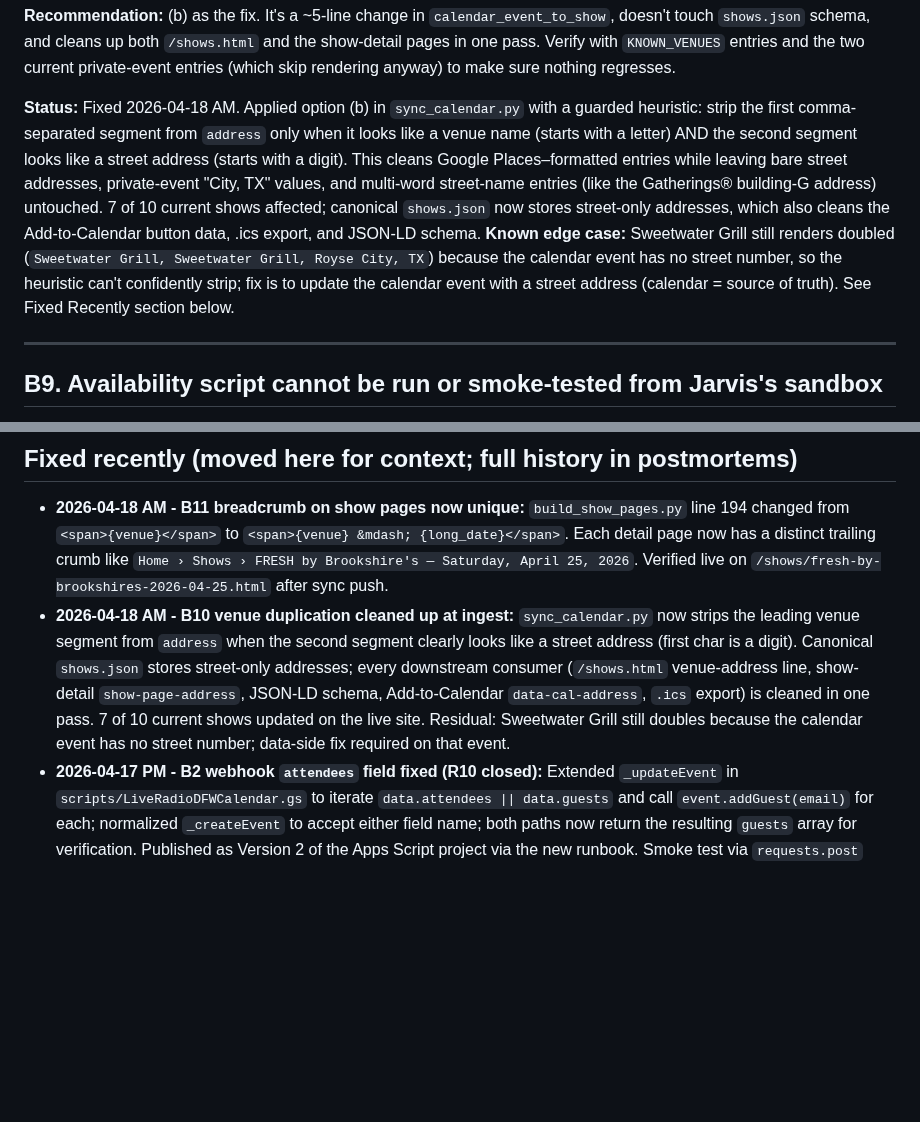
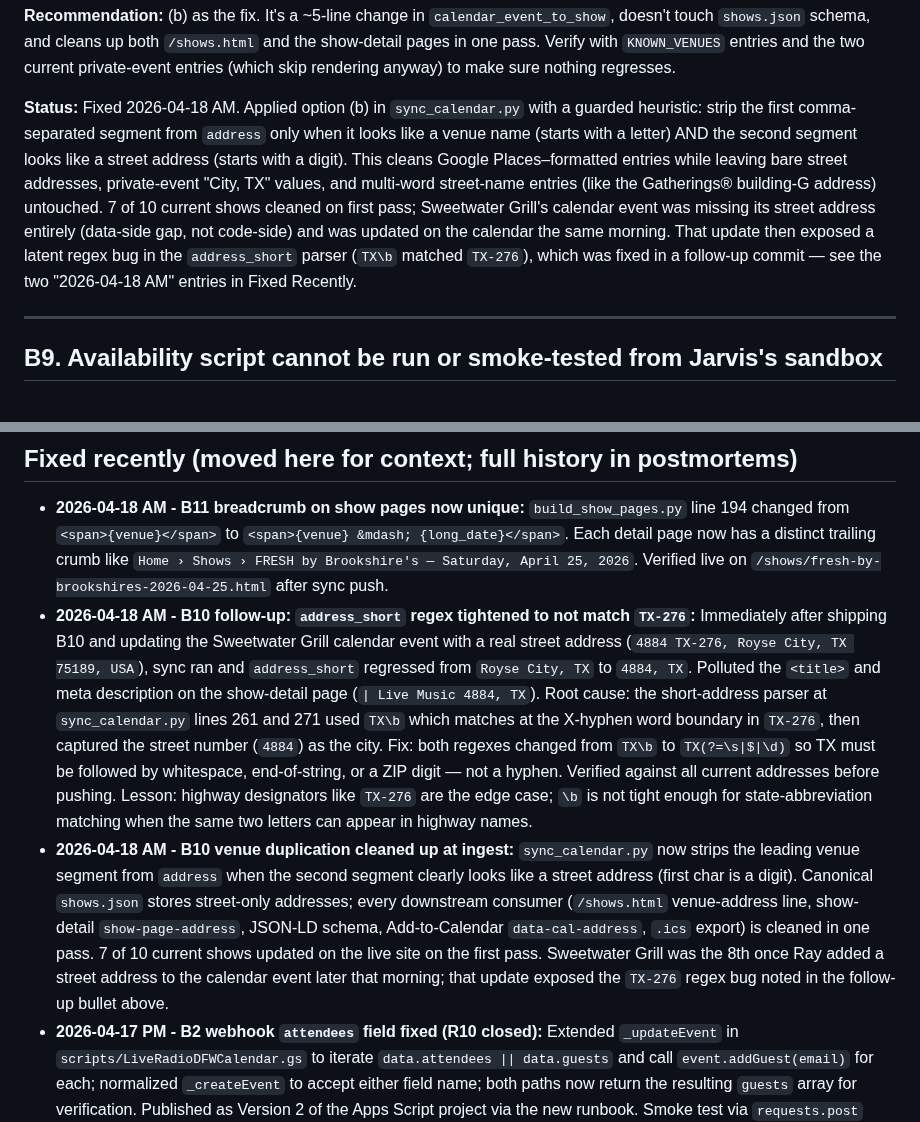
Before and after one commit to TicoRicoRay/liveradiodfw-site, a Markdown page: docs/bugs.md, 2 parts joined by grey strips. GitHub-like rendering; blank space fills up the shorter version.

Commit message:
docs: B10 follow-up - address_short regex tightened for TX-276
Sweetwater Grill's calendar event location was missing a street
address, so on the first B10 pass the heuristic (correctly) left it
alone and the card still rendered 'Sweetwater Grill, Sweetwater Grill,
Royse City, TX'. Ray updated the calendar event to the real address
('4884 TX-276, Royse City, TX 75189, USA'). Next sync pass then
regressed address_short from 'Royse City, TX' to '4884, TX', which
polluted the <title> and meta description of the detail page as
'| Live Music 4884, TX'.

Root cause: address_short parser used re.match/re.search with 'TX\\b'
which matches at the X-hyphen boundary in 'TX-276', then captured
the street number as the 'city' before TX. Fixed by requiring TX to
be followed by whitespace, end-of-string, or a ZIP digit:

    TX\\b  →  TX(?=\\s|$|\\d)

Validated against all current addresses before pushing. Sweetwater
Grill now correctly shows 'Royse City, TX' in short-address
consumers. Updated the main B10 entry status to reflect the full
arc and added a detailed follow-up bullet to Fixed Recently.

```diff
--- a/docs/bugs.md
+++ b/docs/bugs.md
@@ -269,7 +269,7 @@ lines.append(f'          <p class="venue-address">{s["venue"]}, {s["address"]}</
 
 **Recommendation:** (b) as the fix. It's a ~5-line change in `calendar_event_to_show`, doesn't touch `shows.json` schema, and cleans up both `/shows.html` and the show-detail pages in one pass. Verify with `KNOWN_VENUES` entries and the two current private-event entries (which skip rendering anyway) to make sure nothing regresses.
 
-**Status:** Fixed 2026-04-18 AM. Applied option (b) in `sync_calendar.py` with a guarded heuristic: strip the first comma-separated segment from `address` only when it looks like a venue name (starts with a letter) AND the second segment looks like a street address (starts with a digit). This cleans Google Places–formatted entries while leaving bare street addresses, private-event "City, TX" values, and multi-word street-name entries (like the Gatherings® building-G address) untouched. 7 of 10 current shows affected; canonical `shows.json` now stores street-only addresses, which also cleans the Add-to-Calendar button data, .ics export, and JSON-LD schema. **Known edge case:** Sweetwater Grill still renders doubled (`Sweetwater Grill, Sweetwater Grill, Royse City, TX`) because the calendar event has no street number, so the heuristic can't confidently strip; fix is to update the calendar event with a street address (calendar = source of truth). See Fixed Recently section below.
+**Status:** Fixed 2026-04-18 AM. Applied option (b) in `sync_calendar.py` with a guarded heuristic: strip the first comma-separated segment from `address` only when it looks like a venue name (starts with a letter) AND the second segment looks like a street address (starts with a digit). This cleans Google Places–formatted entries while leaving bare street addresses, private-event "City, TX" values, and multi-word street-name entries (like the Gatherings® building-G address) untouched. 7 of 10 current shows cleaned on first pass; Sweetwater Grill's calendar event was missing its street address entirely (data-side gap, not code-side) and was updated on the calendar the same morning. That update then exposed a latent regex bug in the `address_short` parser (`TX\b` matched `TX-276`), which was fixed in a follow-up commit — see the two "2026-04-18 AM" entries in Fixed Recently.
 
 ---
 
@@ -464,7 +464,8 @@ These aren't band bugs - they're limitations in how Jarvis (the AI assistant) ca
 ## Fixed recently (moved here for context; full history in postmortems)
 
 - **2026-04-18 AM - B11 breadcrumb on show pages now unique:** `build_show_pages.py` line 194 changed from `<span>{venue}</span>` to `<span>{venue} &mdash; {long_date}</span>`. Each detail page now has a distinct trailing crumb like `Home › Shows › FRESH by Brookshire's — Saturday, April 25, 2026`. Verified live on `/shows/fresh-by-brookshires-2026-04-25.html` after sync push.
-- **2026-04-18 AM - B10 venue duplication cleaned up at ingest:** `sync_calendar.py` now strips the leading venue segment from `address` when the second segment clearly looks like a street address (first char is a digit). Canonical `shows.json` stores street-only addresses; every downstream consumer (`/shows.html` venue-address line, show-detail `show-page-address`, JSON-LD schema, Add-to-Calendar `data-cal-address`, `.ics` export) is cleaned in one pass. 7 of 10 current shows updated on the live site. Residual: Sweetwater Grill still doubles because the calendar event has no street number; data-side fix required on that event.
+- **2026-04-18 AM - B10 follow-up: `address_short` regex tightened to not match `TX-276`:** Immediately after shipping B10 and updating the Sweetwater Grill calendar event with a real street address (`4884 TX-276, Royse City, TX 75189, USA`), sync ran and `address_short` regressed from `Royse City, TX` to `4884, TX`. Polluted the `<title>` and meta description on the show-detail page (`| Live Music 4884, TX`). Root cause: the short-address parser at `sync_calendar.py` lines 261 and 271 used `TX\b` which matches at the X-hyphen word boundary in `TX-276`, then captured the street number (`4884`) as the city. Fix: both regexes changed from `TX\b` to `TX(?=\s|$|\d)` so TX must be followed by whitespace, end-of-string, or a ZIP digit — not a hyphen. Verified against all current addresses before pushing. Lesson: highway designators like `TX-276` are the edge case; `\b` is not tight enough for state-abbreviation matching when the same two letters can appear in highway names.
+- **2026-04-18 AM - B10 venue duplication cleaned up at ingest:** `sync_calendar.py` now strips the leading venue segment from `address` when the second segment clearly looks like a street address (first char is a digit). Canonical `shows.json` stores street-only addresses; every downstream consumer (`/shows.html` venue-address line, show-detail `show-page-address`, JSON-LD schema, Add-to-Calendar `data-cal-address`, `.ics` export) is cleaned in one pass. 7 of 10 current shows updated on the live site on the first pass. Sweetwater Grill was the 8th once Ray added a street address to the calendar event later that morning; that update exposed the `TX-276` regex bug noted in the follow-up bullet above.
 - **2026-04-17 PM - B2 webhook `attendees` field fixed (R10 closed):** Extended `_updateEvent` in `scripts/LiveRadioDFWCalendar.gs` to iterate `data.attendees || data.guests` and call `event.addGuest(email)` for each; normalized `_createEvent` to accept either field name; both paths now return the resulting `guests` array for verification. Published as Version 2 of the Apps Script project via the new runbook. Smoke test via `requests.post` confirmed `list`, `create` with attendees, `update` adding a new attendee, and `delete` all return JSON 200 with expected payloads. Passphrase was simultaneously rotated (partial B7 fix; see B7 section above).
 - **2026-04-17 PM - B3 Outlook-native event IDs marked won't-fix:** The Outlook half of the old dual-entry pipeline was formally decommissioned this session (new cardinal rule: band events created only on the Google Calendar on info@). Existing Outlook-origin events remain hand-edit-only in the GCal UI, but the population is finite and no longer growing. See B3 section above.
 - **2026-04-17 - B4 calendar host identity cleaned up:** Band calendar source of truth confirmed as `info@liveradiodfw.com` (free Google personal account). Corrected 3 doc locations (`sources-of-truth.md`, `calendar-sync.md` x2, `edit-ticket-prices.md`). Added canonical statement in `architecture/sources-of-truth.md`. Committed master copy of Apps Script to `docs/scripts/LiveRadioDFWCalendar.gs` (passphrase redacted). New runbook: `runbooks/publish-calendar-webhook.md`. Spawned B7 (public passphrase exposure), J9 (connectors account-wide), R10 (attendees fix).
```
